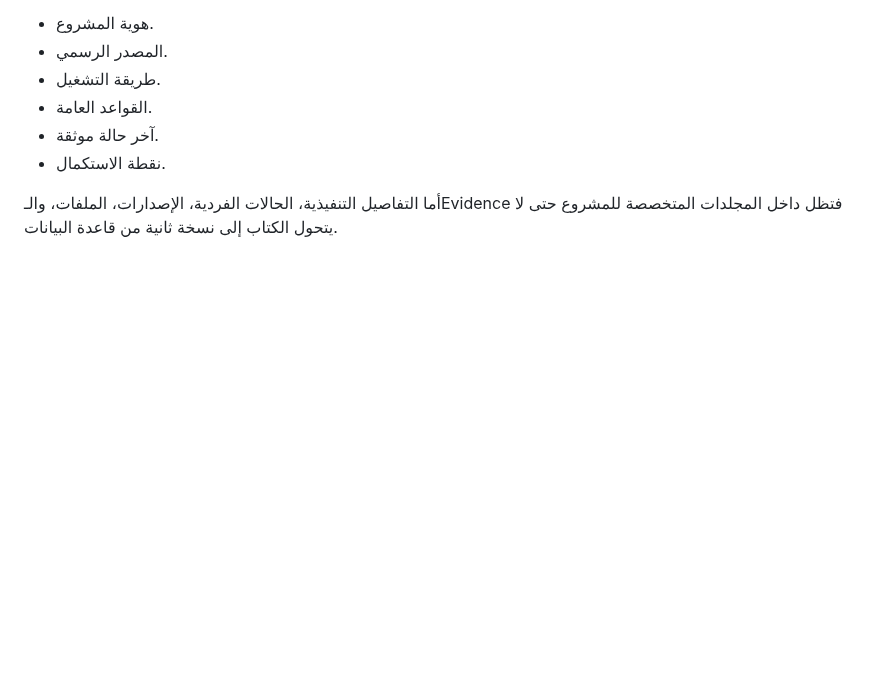
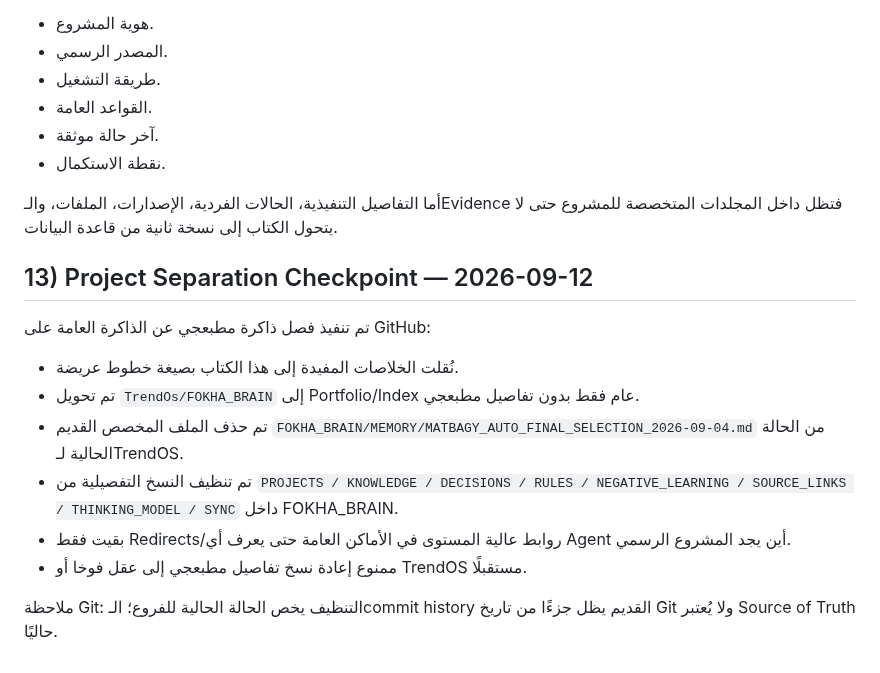
Before and after one commit to fawakhry/Matbagy-Design-Workflow, a Markdown page: صندوق_مطبعجي/PROJECT_BOOK.md, the part around the change. Rendered like a GitHub page; blank space fills up the shorter version.

Commit message:
Record Matbagy project separation checkpoint in canonical book

```diff
--- a/صندوق_مطبعجي/PROJECT_BOOK.md
+++ b/صندوق_مطبعجي/PROJECT_BOOK.md
@@ -130,3 +130,16 @@ Canonical case path:
 - نقطة الاستكمال.
 
 أما التفاصيل التنفيذية، الحالات الفردية، الإصدارات، الملفات، والـEvidence فتظل داخل المجلدات المتخصصة للمشروع حتى لا يتحول الكتاب إلى نسخة ثانية من قاعدة البيانات.
+
+## 13) Project Separation Checkpoint — 2026-09-12
+
+تم تنفيذ فصل ذاكرة مطبعجي عن الذاكرة العامة على GitHub:
+
+- نُقلت الخلاصات المفيدة إلى هذا الكتاب بصيغة خطوط عريضة.
+- تم تحويل `TrendOs/FOKHA_BRAIN` إلى Portfolio/Index عام فقط بدون تفاصيل مطبعجي.
+- تم حذف الملف المخصص القديم `FOKHA_BRAIN/MEMORY/MATBAGY_AUTO_FINAL_SELECTION_2026-09-04.md` من الحالة الحالية لـTrendOS.
+- تم تنظيف النسخ التفصيلية من `PROJECTS / KNOWLEDGE / DECISIONS / RULES / NEGATIVE_LEARNING / SOURCE_LINKS / THINKING_MODEL / SYNC` داخل FOKHA_BRAIN.
+- بقيت فقط Redirects/روابط عالية المستوى في الأماكن العامة حتى يعرف أي Agent أين يجد المشروع الرسمي.
+- ممنوع إعادة نسخ تفاصيل مطبعجي إلى عقل فوخا أو TrendOS مستقبلًا.
+
+ملاحظة Git: التنظيف يخص الحالة الحالية للفروع؛ الـcommit history القديم يظل جزءًا من تاريخ Git ولا يُعتبر Source of Truth حاليًا.
```
